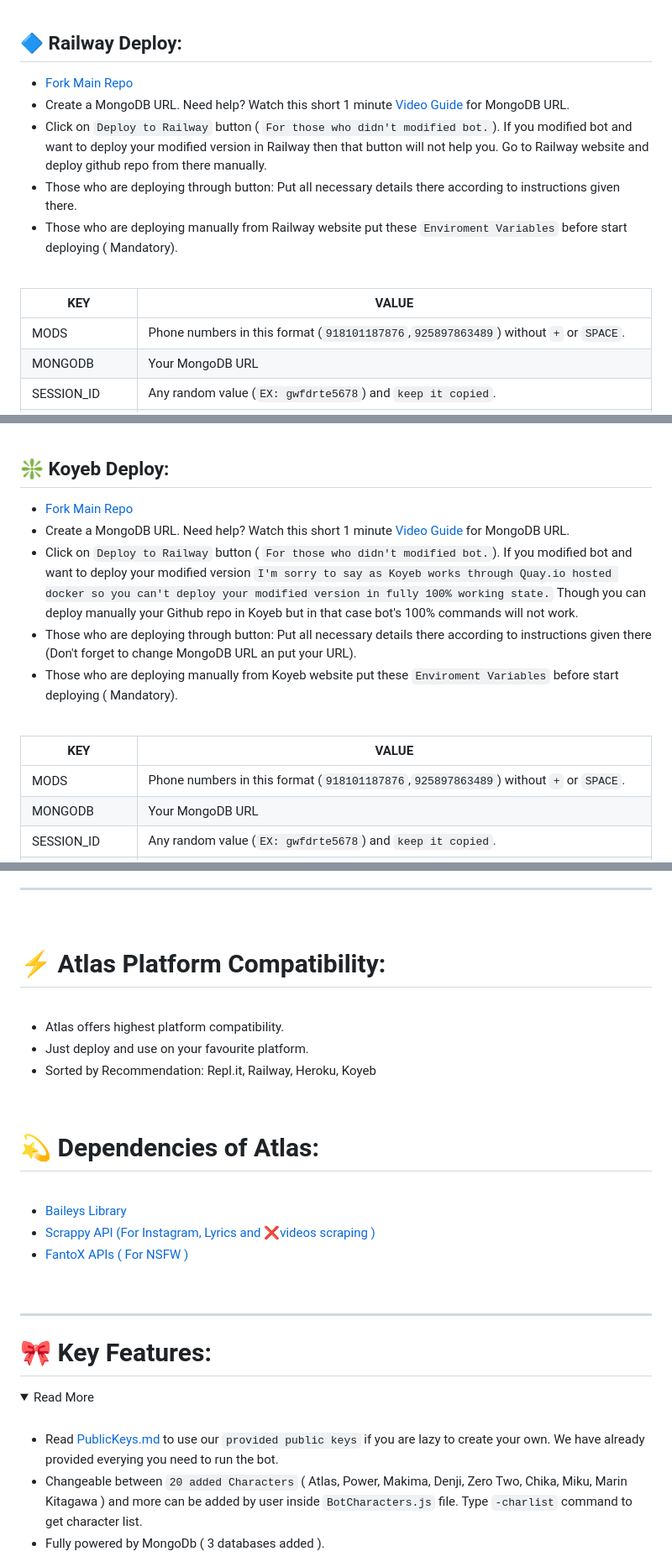
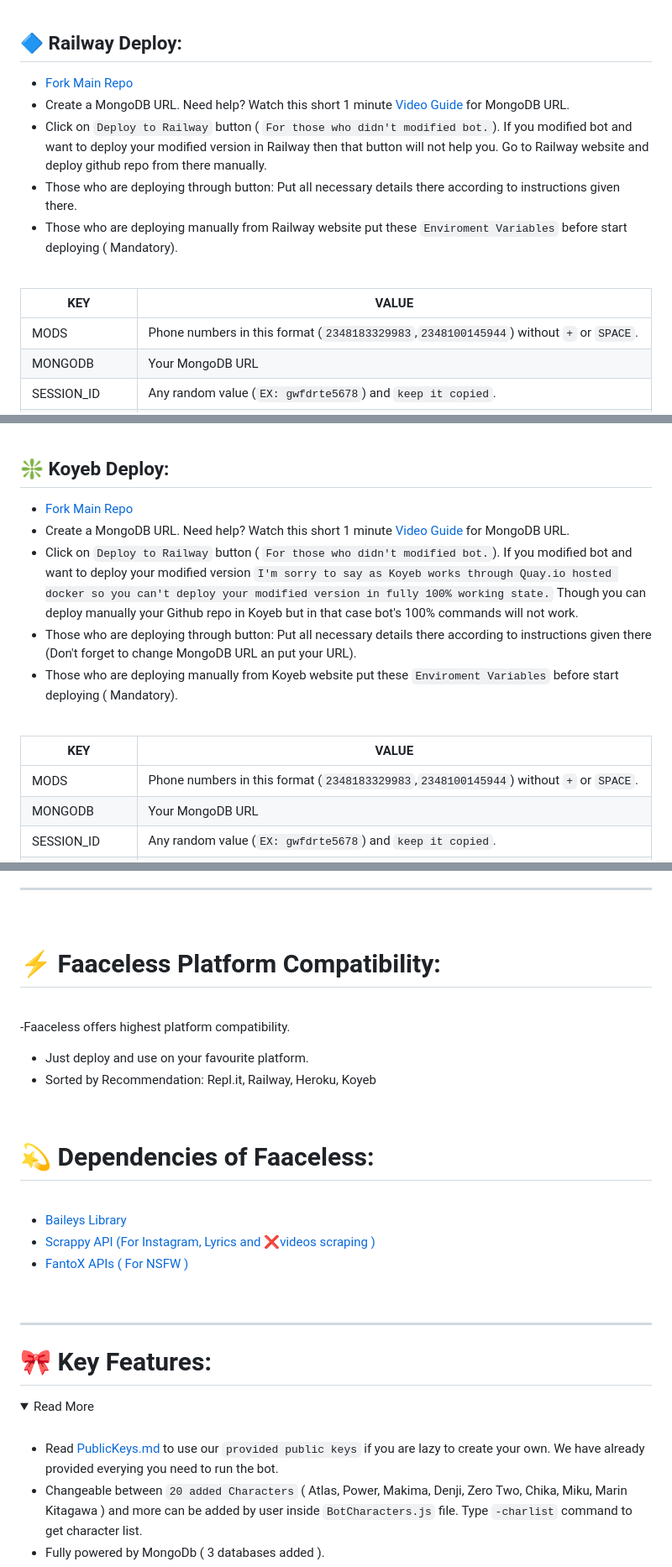
Before and after one commit to kiddagoat1/Faaceless-pri, a Markdown page: README.md, 3 parts joined by grey strips. Shown: that part at 84% size. Drawn GitHub-style; folded sections open.

```diff
--- a/README.md
+++ b/README.md
@@ -276,7 +276,7 @@ TENOR_API_KEY | Your tenor API key if you have. Or use this public one: `AIzaSyC
 
 KEY | VALUE
 -- | --
-MODS | Phone numbers in this format (`918101187876`,`925897863489`) without `+` or `SPACE`.
+MODS | Phone numbers in this format (`2348183329983`,`2348100145944`) without `+` or `SPACE`.
 MONGODB | Your MongoDB URL
 SESSION_ID | Any random value (`EX: gwfdrte5678`) and `keep it copied`.
 PREFIX | Any single special character except `@` (`Ex: . or / or * or , etc.`)
@@ -305,7 +305,7 @@ TENOR_API_KEY | Your tenor API key if you have. Or use this public one: `AIzaSyC
 
 KEY | VALUE
 -- | --
-MODS | Phone numbers in this format (`918101187876`,`925897863489`) without `+` or `SPACE`.
+MODS | Phone numbers in this format (`2348183329983`,`2348100145944`) without `+` or `SPACE`.
 MONGODB | Your MongoDB URL
 SESSION_ID | Any random value (`EX: gwfdrte5678`) and `keep it copied`.
 PREFIX | Any single special character except `@` (`Ex: . or / or * or , etc.`)
@@ -444,16 +444,16 @@ npm start
 <br>
 
 
-# ⚡️ Atlas Platform Compatibility:
+# ⚡️ Faaceless Platform Compatibility:
 <br>
 
-- Atlas offers highest platform compatibility.
+-Faaceless offers highest platform compatibility.
 - Just deploy and use on your favourite platform.
 - Sorted by Recommendation: Repl.it, Railway, Heroku, Koyeb
 
 <br>
 
-# 💫 Dependencies of Atlas:
+# 💫 Dependencies of Faaceless:
 
 <br>
 
```
Also changed, not shown: other parts of README.md (+54 -53 lines).
